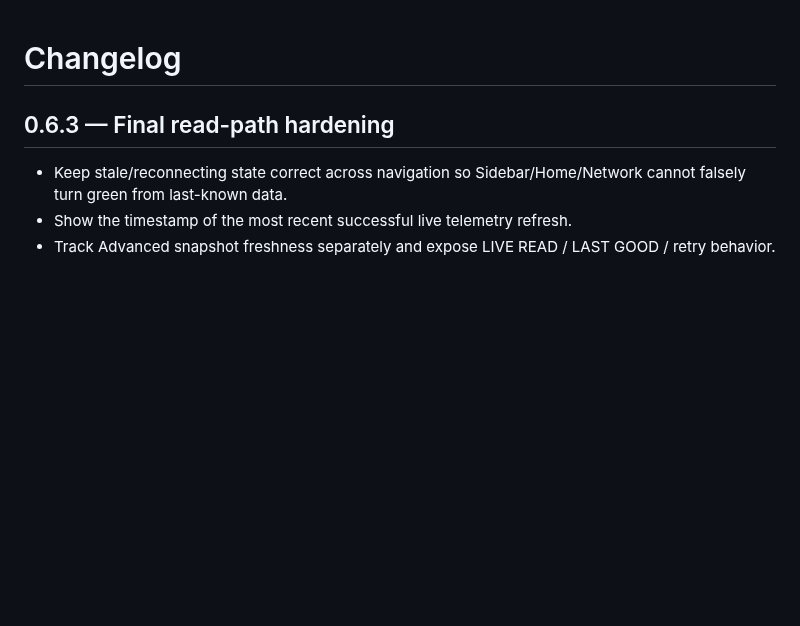
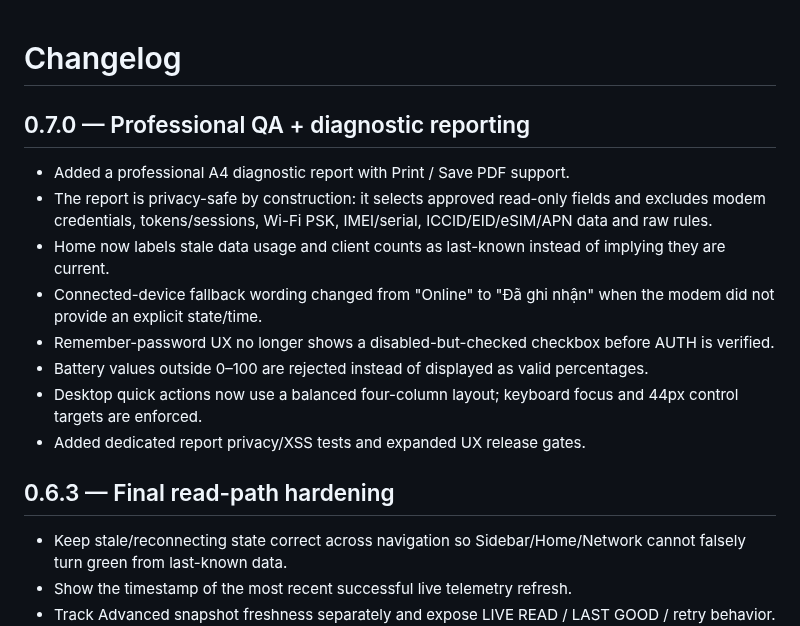
Before and after one commit to BlueDragon33/NC03_Modem, a Markdown page: CHANGELOG.md, the part around the change. Drawn GitHub-style; blank space fills up the shorter version.

Commit message:
release: prepare NC03 v0.7.0 professional QA report release

```diff
--- a/CHANGELOG.md
+++ b/CHANGELOG.md
@@ -1,4 +1,15 @@
 # Changelog
+
+## 0.7.0 — Professional QA + diagnostic reporting
+
+- Added a professional A4 diagnostic report with Print / Save PDF support.
+- The report is privacy-safe by construction: it selects approved read-only fields and excludes modem credentials, tokens/sessions, Wi-Fi PSK, IMEI/serial, ICCID/EID/eSIM/APN data and raw rules.
+- Home now labels stale data usage and client counts as last-known instead of implying they are current.
+- Connected-device fallback wording changed from "Online" to "Đã ghi nhận" when the modem did not provide an explicit state/time.
+- Remember-password UX no longer shows a disabled-but-checked checkbox before AUTH is verified.
+- Battery values outside 0–100 are rejected instead of displayed as valid percentages.
+- Desktop quick actions now use a balanced four-column layout; keyboard focus and 44px control targets are enforced.
+- Added dedicated report privacy/XSS tests and expanded UX release gates.
 
 ## 0.6.3 — Final read-path hardening
 
```
